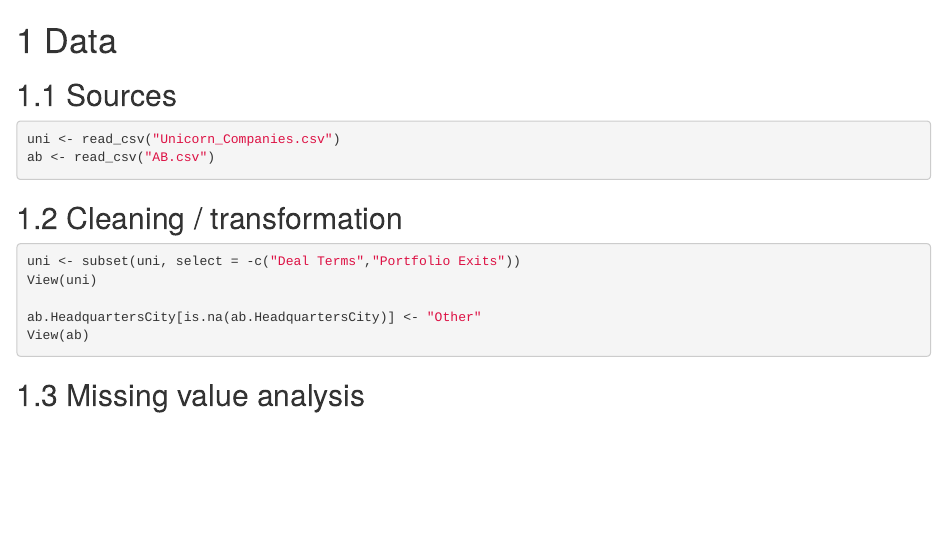
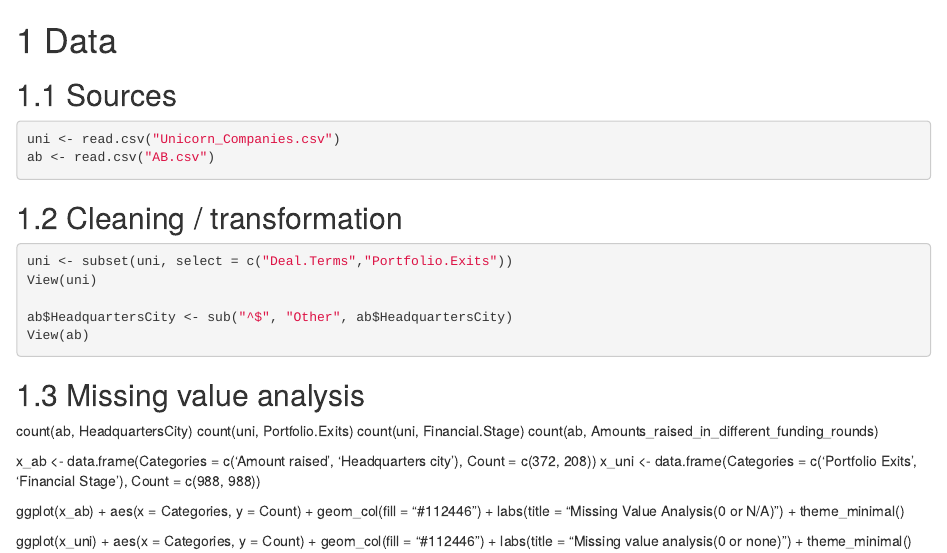
Before and after one commit to VaralikaMahajan/StartupAnalysis, an R Markdown document (data.Rmd): the page in a window 1100 px wide, from its top. Rendered offline with R 4.5, knitr and Pandoc, with nearby package versions; the code chunks are not run, so their results and figures are left out; drawn as R Markdown's standard HTML page in place of the format the file asks for.

Commit message:
Update 1- RMD

````diff
--- a/data.Rmd
+++ b/data.Rmd
@@ -2,17 +2,38 @@
 
 ## Sources
 ```{r Reading the file}
-uni <- read_csv("Unicorn_Companies.csv")
-ab <- read_csv("AB.csv")
+uni <- read.csv("Unicorn_Companies.csv")
+ab <- read.csv("AB.csv")
 ```
 
 ## Cleaning / transformation
 ```{r}
-uni <- subset(uni, select = -c("Deal Terms","Portfolio Exits"))
+uni <- subset(uni, select = c("Deal.Terms","Portfolio.Exits"))
 View(uni)
 
-ab.HeadquartersCity[is.na(ab.HeadquartersCity)] <- "Other"
+ab$HeadquartersCity <- sub("^$", "Other", ab$HeadquartersCity)
 View(ab)
 ```
 
 ## Missing value analysis
+
+count(ab, HeadquartersCity)
+count(uni, Portfolio.Exits)
+count(uni, Financial.Stage)
+count(ab, Amounts_raised_in_different_funding_rounds)
+
+x_ab <- data.frame(Categories = c('Amount raised', 'Headquarters city'), Count = c(372, 208))
+x_uni <- data.frame(Categories = c('Portfolio Exits', 'Financial Stage'), Count = c(988, 988))
+
+
+ggplot(x_ab) +
+  aes(x = Categories, y = Count) +
+  geom_col(fill = "#112446") +
+  labs(title = "Missing Value Analysis(0 or N/A)") +
+  theme_minimal()
+
+ggplot(x_uni) +
+  aes(x = Categories, y = Count) +
+  geom_col(fill = "#112446") +
+  labs(title = "Missing value analysis(0 or none)") +
+  theme_minimal()
````
Also changed, not shown: 1 other file.
